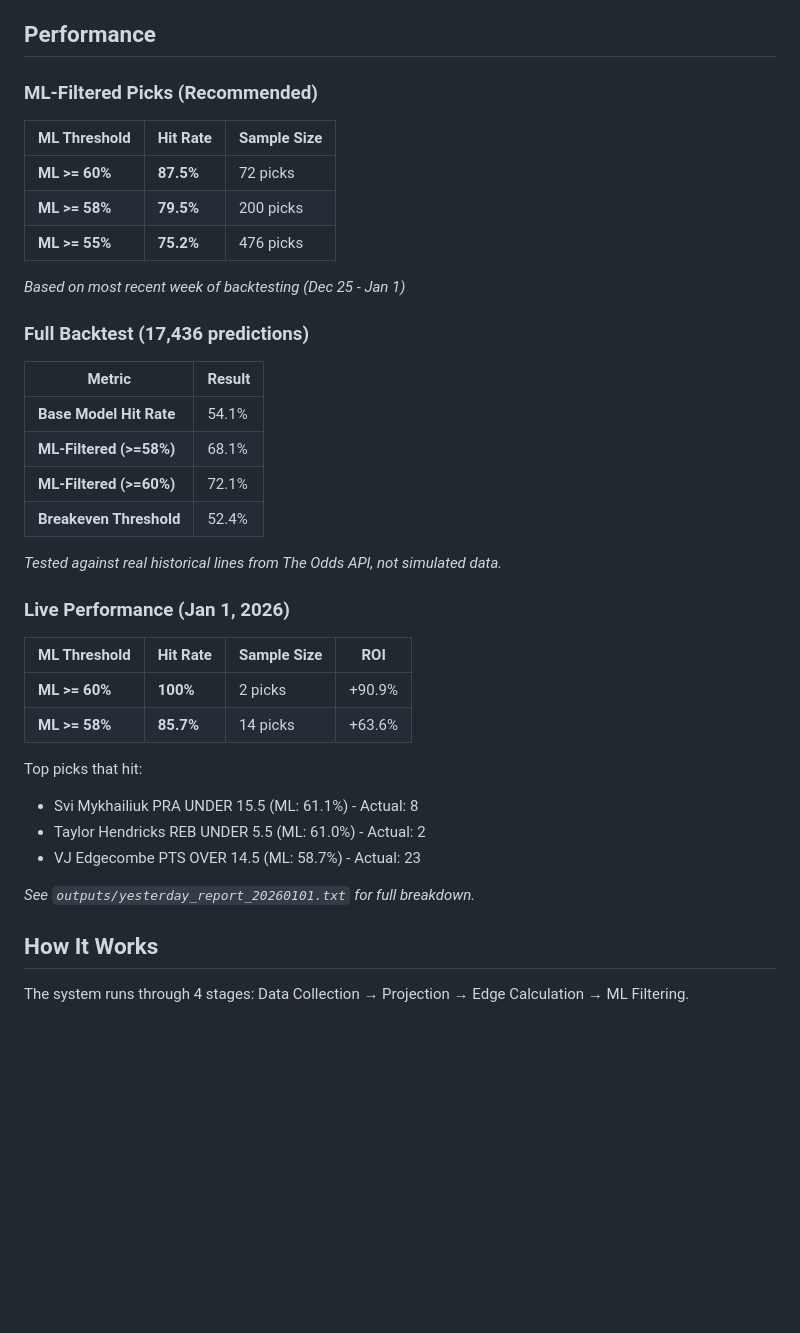
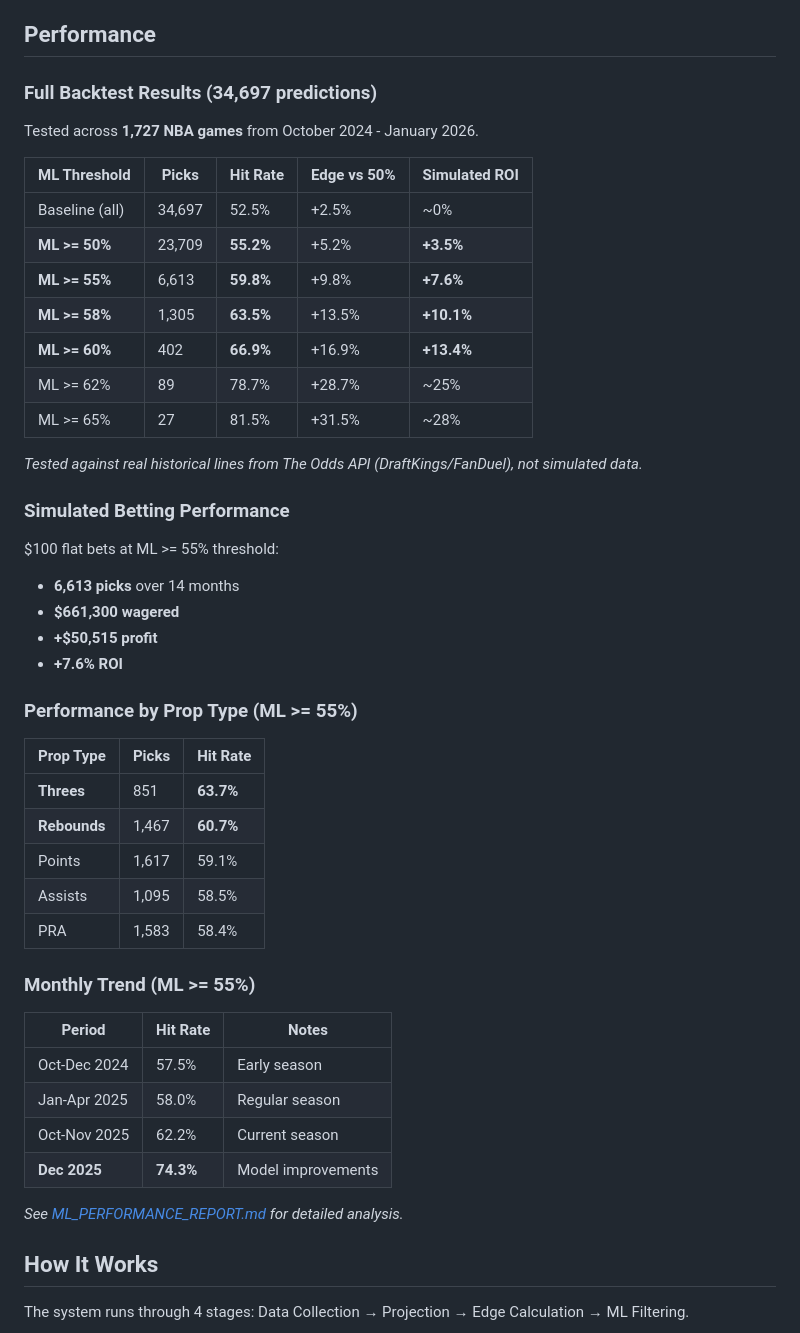
Before and after one commit to snandyala13/AIBall, a Markdown page: README.md, the part around one of its changes. GitHub-like rendering; blank space fills up the shorter version.

Commit message:
update with latest backtest and filtering model

```diff
--- a/README.md
+++ b/README.md
@@ -4,40 +4,50 @@ A statistical NBA player prop betting model with **ML ensemble filtering** that
 
 ## Performance
 
-### ML-Filtered Picks (Recommended)
+### Full Backtest Results (34,697 predictions)
 
-| ML Threshold | Hit Rate | Sample Size |
-|--------------|----------|-------------|
-| **ML >= 60%** | **87.5%** | 72 picks |
-| **ML >= 58%** | **79.5%** | 200 picks |
-| **ML >= 55%** | **75.2%** | 476 picks |
+Tested across **1,727 NBA games** from October 2024 - January 2026.
 
-*Based on most recent week of backtesting (Dec 25 - Jan 1)*
+| ML Threshold | Picks | Hit Rate | Edge vs 50% | Simulated ROI |
+|--------------|-------|----------|-------------|---------------|
+| Baseline (all) | 34,697 | 52.5% | +2.5% | ~0% |
+| **ML >= 50%** | 23,709 | **55.2%** | +5.2% | **+3.5%** |
+| **ML >= 55%** | 6,613 | **59.8%** | +9.8% | **+7.6%** |
+| **ML >= 58%** | 1,305 | **63.5%** | +13.5% | **+10.1%** |
+| **ML >= 60%** | 402 | **66.9%** | +16.9% | **+13.4%** |
+| ML >= 62% | 89 | 78.7% | +28.7% | ~25% |
+| ML >= 65% | 27 | 81.5% | +31.5% | ~28% |
 
-### Full Backtest (17,436 predictions)
+*Tested against real historical lines from The Odds API (DraftKings/FanDuel), not simulated data.*
 
-| Metric | Result |
-|--------|--------|
-| **Base Model Hit Rate** | 54.1% |
-| **ML-Filtered (>=58%)** | 68.1% |
-| **ML-Filtered (>=60%)** | 72.1% |
-| **Breakeven Threshold** | 52.4% |
+### Simulated Betting Performance
 
-*Tested against real historical lines from The Odds API, not simulated data.*
+$100 flat bets at ML >= 55% threshold:
+- **6,613 picks** over 14 months
+- **$661,300 wagered**
+- **+$50,515 profit**
+- **+7.6% ROI**
 
-### Live Performance (Jan 1, 2026)
+### Performance by Prop Type (ML >= 55%)
 
-| ML Threshold | Hit Rate | Sample Size | ROI |
-|--------------|----------|-------------|-----|
-| **ML >= 60%** | **100%** | 2 picks | +90.9% |
-| **ML >= 58%** | **85.7%** | 14 picks | +63.6% |
+| Prop Type | Picks | Hit Rate |
+|-----------|-------|----------|
+| **Threes** | 851 | **63.7%** |
+| **Rebounds** | 1,467 | **60.7%** |
+| Points | 1,617 | 59.1% |
+| Assists | 1,095 | 58.5% |
+| PRA | 1,583 | 58.4% |
 
-Top picks that hit:
-- Svi Mykhailiuk PRA UNDER 15.5 (ML: 61.1%) - Actual: 8
-- Taylor Hendricks REB UNDER 5.5 (ML: 61.0%) - Actual: 2
-- VJ Edgecombe PTS OVER 14.5 (ML: 58.7%) - Actual: 23
+### Monthly Trend (ML >= 55%)
 
-*See `outputs/yesterday_report_20260101.txt` for full breakdown.*
+| Period | Hit Rate | Notes |
+|--------|----------|-------|
+| Oct-Dec 2024 | 57.5% | Early season |
+| Jan-Apr 2025 | 58.0% | Regular season |
+| Oct-Nov 2025 | 62.2% | Current season |
+| **Dec 2025** | **74.3%** | Model improvements |
+
+*See [ML_PERFORMANCE_REPORT.md](ML_PERFORMANCE_REPORT.md) for detailed analysis.*
 
 ## How It Works
 
```
Also changed, not shown: other parts of README.md (+40 -30 lines), ML_PERFORMANCE_REPORT.md (added, +225 -0 lines).
